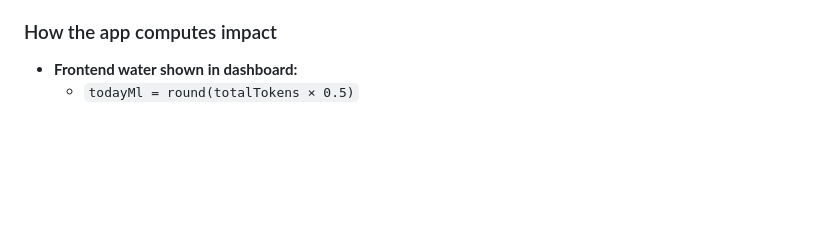
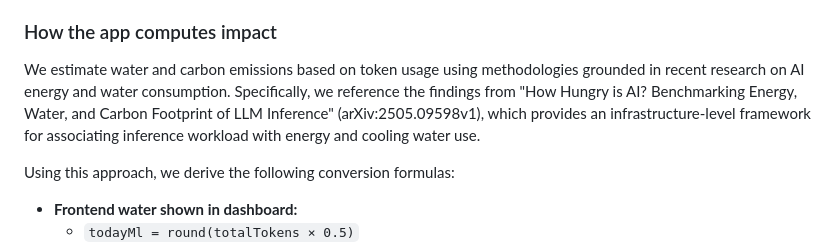
Before and after one commit to vpagidi6/cheesehacks-vrbo, a Markdown page: README.md, the part around the change. Drawn GitHub-style; blank space fills up the shorter version.

Commit message:
Updated README.md with new project information.

```diff
--- a/README.md
+++ b/README.md
@@ -61,6 +61,10 @@ Supported domains:
 
 ### How the app computes impact
 
+We estimate water and carbon emissions based on token usage using methodologies grounded in recent research on AI energy and water consumption. Specifically, we reference the findings from "How Hungry is AI? Benchmarking Energy, Water, and Carbon Footprint of LLM Inference" (arXiv:2505.09598v1), which provides an infrastructure-level framework for associating inference workload with energy and cooling water use.
+
+Using this approach, we derive the following conversion formulas:
+
 - **Frontend water shown in dashboard:**
   - `todayMl = round(totalTokens × 0.5)`
 - **Backend water shown in API response:**
```
